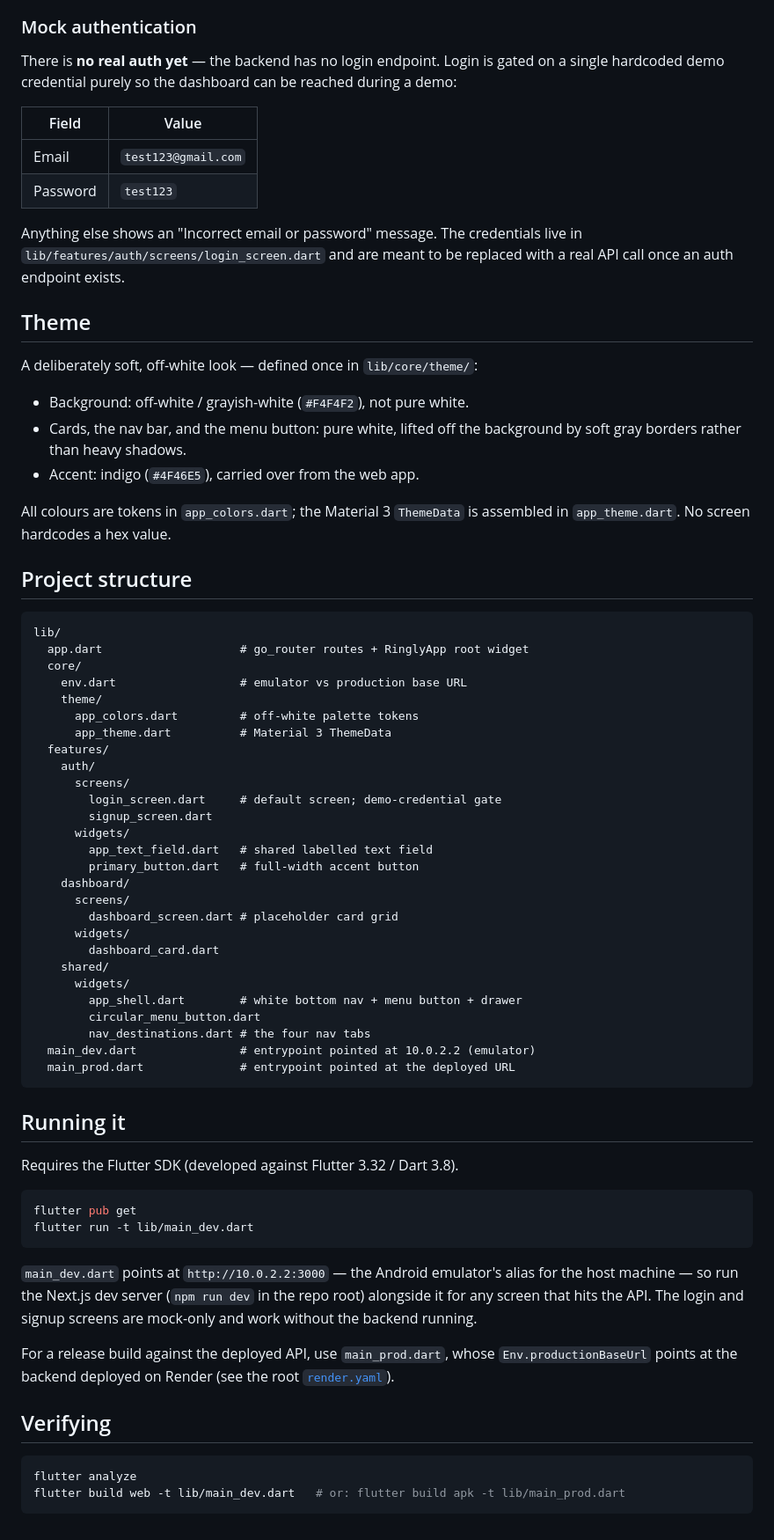
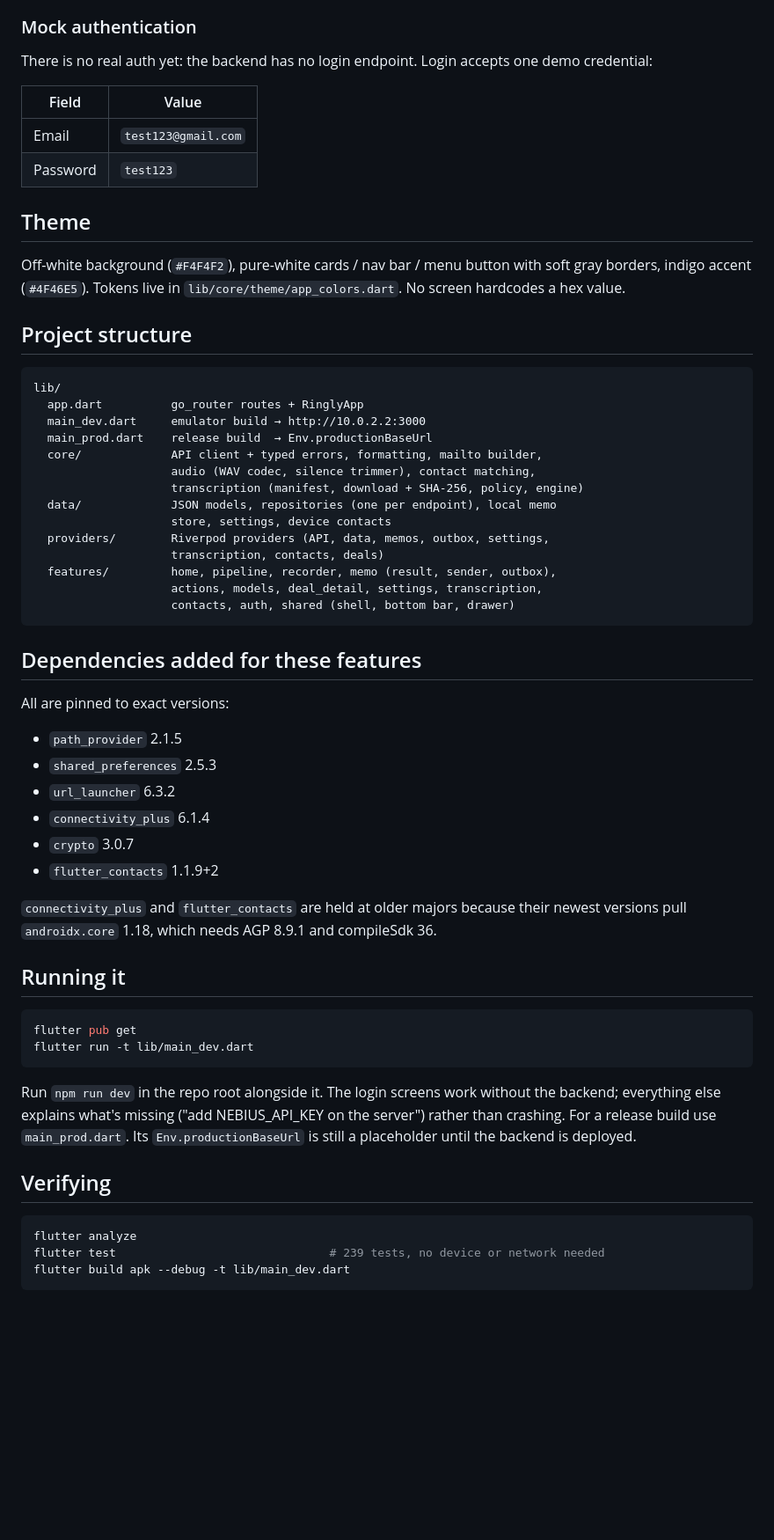
Before and after one commit to aagneye/Ringly, a Markdown page: mobile/README.md, the part around one of its changes. Shown at 88% size. GitHub-like rendering; blank space fills up the shorter version.

Commit message:
docs(mobile/README.md): document the five tabs, reliability, transcription modes and pins

````diff
--- a/mobile/README.md
+++ b/mobile/README.md
@@ -25,85 +48,66 @@ wired into the nav bar, to be filled in per the migration plan.
 
 ### Mock authentication
-
-There is **no real auth yet** — the backend has no login endpoint. Login is
-gated on a single hardcoded demo credential purely so the dashboard can be
-reached during a demo:
+There is no real auth yet: the backend has no login endpoint. Login accepts one demo credential:
 
 | Field | Value |
 |---|---|
 | Email | `test123@gmail.com` |
 | Password | `test123` |
 
-Anything else shows an "Incorrect email or password" message. The credentials
-live in `lib/features/auth/screens/login_screen.dart` and are meant to be
-replaced with a real API call once an auth endpoint exists.
-
 ## Theme
-
-A deliberately soft, off-white look — defined once in
-`lib/core/theme/`:
-
-- Background: off-white / grayish-white (`#F4F4F2`), not pure white.
-- Cards, the nav bar, and the menu button: pure white, lifted off the
-  background by soft gray borders rather than heavy shadows.
-- Accent: indigo (`#4F46E5`), carried over from the web app.
-
-All colours are tokens in `app_colors.dart`; the Material 3 `ThemeData` is
-assembled in `app_theme.dart`. No screen hardcodes a hex value.
+Off-white background (`#F4F4F2`), pure-white cards / nav bar / menu button with
+soft gray borders, indigo accent (`#4F46E5`). Tokens live in
+`lib/core/theme/app_colors.dart`. No screen hardcodes a hex value.
 
 ## Project structure
 
 ```
 lib/
-  app.dart                    # go_router routes + RinglyApp root widget
-  core/
-    env.dart                  # emulator vs production base URL
-    theme/
-      app_colors.dart         # off-white palette tokens
-      app_theme.dart          # Material 3 ThemeData
-  features/
-    auth/
-      screens/
-        login_screen.dart     # default screen; demo-credential gate
-        signup_screen.dart
-      widgets/
-        app_text_field.dart   # shared labelled text field
-        primary_button.dart   # full-width accent button
-    dashboard/
-      screens/
-        dashboard_screen.dart # placeholder card grid
-      widgets/
-        dashboard_card.dart
-    shared/
-      widgets/
-        app_shell.dart        # white bottom nav + menu button + drawer
-        circular_menu_button.dart
-        nav_destinations.dart # the four nav tabs
-  main_dev.dart               # entrypoint pointed at 10.0.2.2 (emulator)
-  main_prod.dart              # entrypoint pointed at the deployed URL
+  app.dart          go_router routes + RinglyApp
+  main_dev.dart     emulator build → http://10.0.2.2:3000
+  main_prod.dart    release build  → Env.productionBaseUrl
+  core/             API client + typed errors, formatting, mailto builder,
+                    audio (WAV codec, silence trimmer), contact matching,
+                    transcription (manifest, download + SHA-256, policy, engine)
+  data/             JSON models, repositories (one per endpoint), local memo
+                    store, settings, device contacts
+  providers/        Riverpod providers (API, data, memos, outbox, settings,
+                    transcription, contacts, deals)
+  features/         home, pipeline, recorder, memo (result, sender, outbox),
+                    actions, models, deal_detail, settings, transcription,
+                    contacts, auth, shared (shell, bottom bar, drawer)
 ```
 
+## Dependencies added for these features
+All are pinned to exact versions:
+- `path_provider` 2.1.5
+- `shared_preferences` 2.5.3
+- `url_launcher` 6.3.2
+- `connectivity_plus` 6.1.4
+- `crypto` 3.0.7
+- `flutter_contacts` 1.1.9+2
+
+`connectivity_plus` and `flutter_contacts` are held at older majors because
+their newest versions pull `androidx.core` 1.18, which needs AGP 8.9.1 and
+compileSdk 36.
+
 ## Running it
-
-Requires the Flutter SDK (developed against Flutter 3.32 / Dart 3.8).
 
 ```bash
 flutter pub get
 flutter run -t lib/main_dev.dart
 ```
 
-`main_dev.dart` points at `http://10.0.2.2:3000` — the Android emulator's alias
-for the host machine — so run the Next.js dev server (`npm run dev` in the repo
-root) alongside it for any screen that hits the API. The login and signup
-screens are mock-only and work without the backend running.
-
-For a release build against the deployed API, use `main_prod.dart`, whose
-`Env.productionBaseUrl` points at the backend deployed on Render (see the
-root [`render.yaml`](../render.yaml)).
+Run `npm run dev` in the repo root alongside it. The login screens work
+without the backend; everything else explains what's missing ("add
+NEBIUS_API_KEY on the server") rather than crashing. For a release build use
+`main_prod.dart`. Its `Env.productionBaseUrl` is still a placeholder until the
+backend is deployed.
 
 ## Verifying
 
 ```bash
 flutter analyze
-flutter build web -t lib/main_dev.dart   # or: flutter build apk -t lib/main_prod.dart
+flutter test                               # 239 tests, no device or network needed
+flutter build apk --debug -t lib/main_dev.dart
 ```
````
Also changed, not shown: other parts of mobile/README.md (+40 -17 lines).
